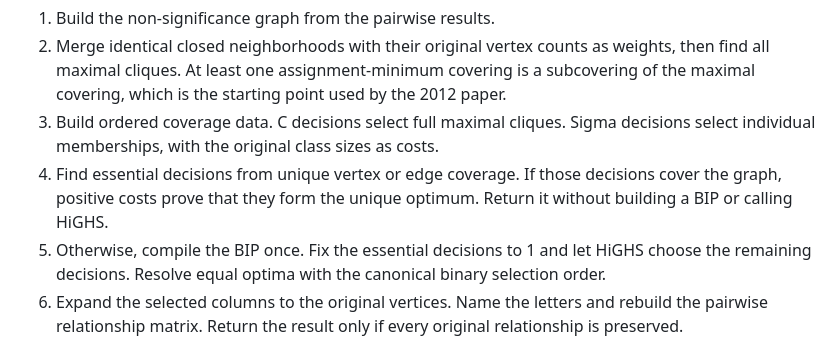
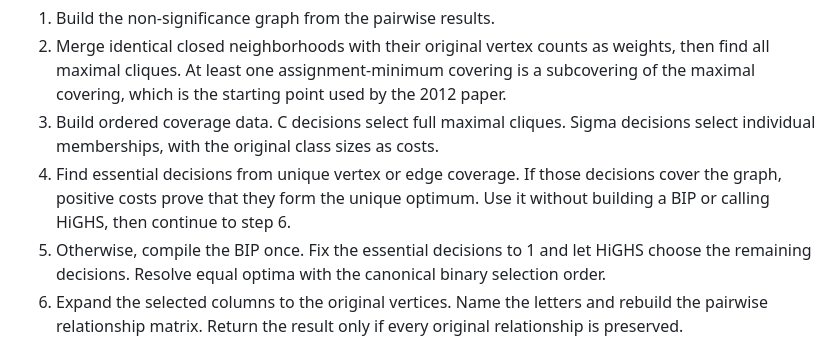
Before and after one commit to aigorahub/cld-reducer, a Markdown page: README.md, the part around the change. Rendered like a GitHub page.

```diff
--- a/README.md
+++ b/README.md
@@ -136,7 +136,7 @@ Both methods use the same pipeline.
 1. Build the non-significance graph from the pairwise results.
 2. Merge identical closed neighborhoods with their original vertex counts as weights, then find all maximal cliques. At least one assignment-minimum covering is a subcovering of the maximal covering, which is the starting point used by the 2012 paper.
 3. Build ordered coverage data. C decisions select full maximal cliques. Sigma decisions select individual memberships, with the original class sizes as costs.
-4. Find essential decisions from unique vertex or edge coverage. If those decisions cover the graph, positive costs prove that they form the unique optimum. Return it without building a BIP or calling HiGHS.
+4. Find essential decisions from unique vertex or edge coverage. If those decisions cover the graph, positive costs prove that they form the unique optimum. Use it without building a BIP or calling HiGHS, then continue to step 6.
 5. Otherwise, compile the BIP once. Fix the essential decisions to 1 and let HiGHS choose the remaining decisions. Resolve equal optima with the canonical binary selection order.
 6. Expand the selected columns to the original vertices. Name the letters and rebuild the pairwise relationship matrix. Return the result only if every original relationship is preserved.
 
```
Also changed, not shown: js/README.md (+2 -2 lines), python/README.md (+2 -2 lines).
